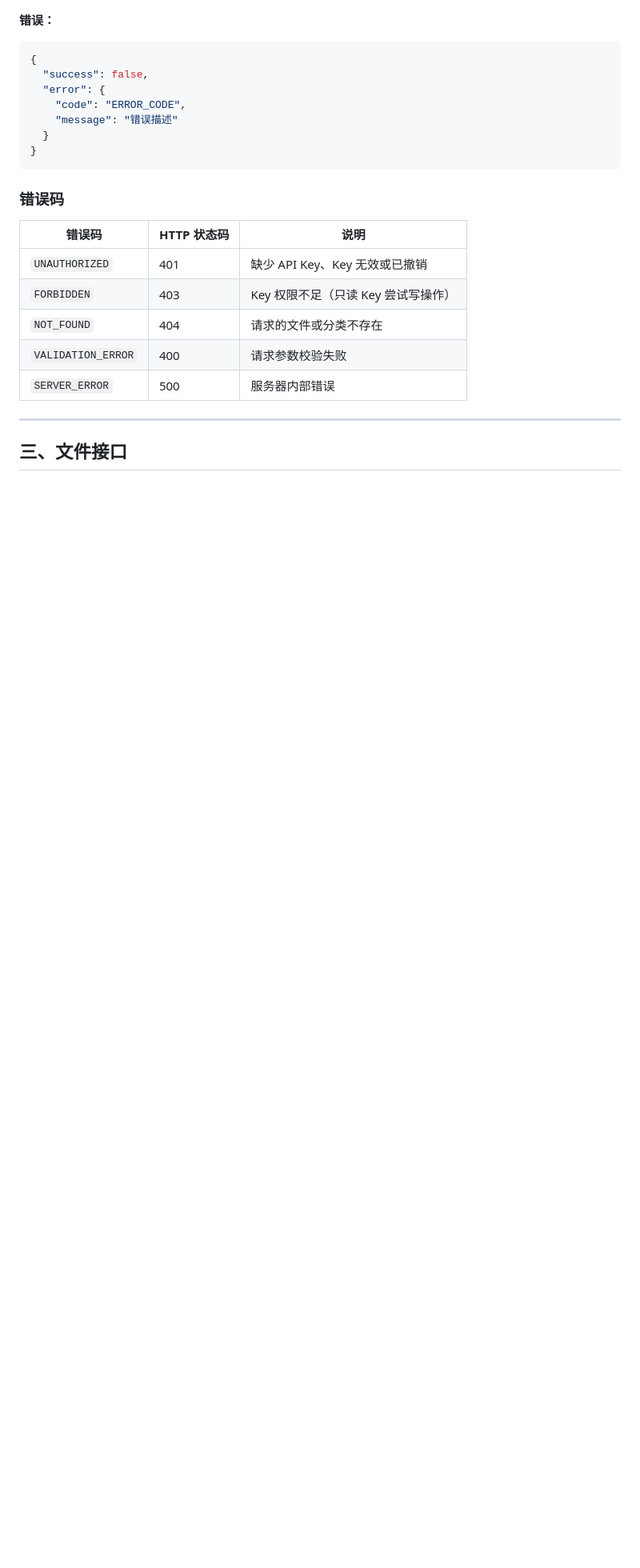
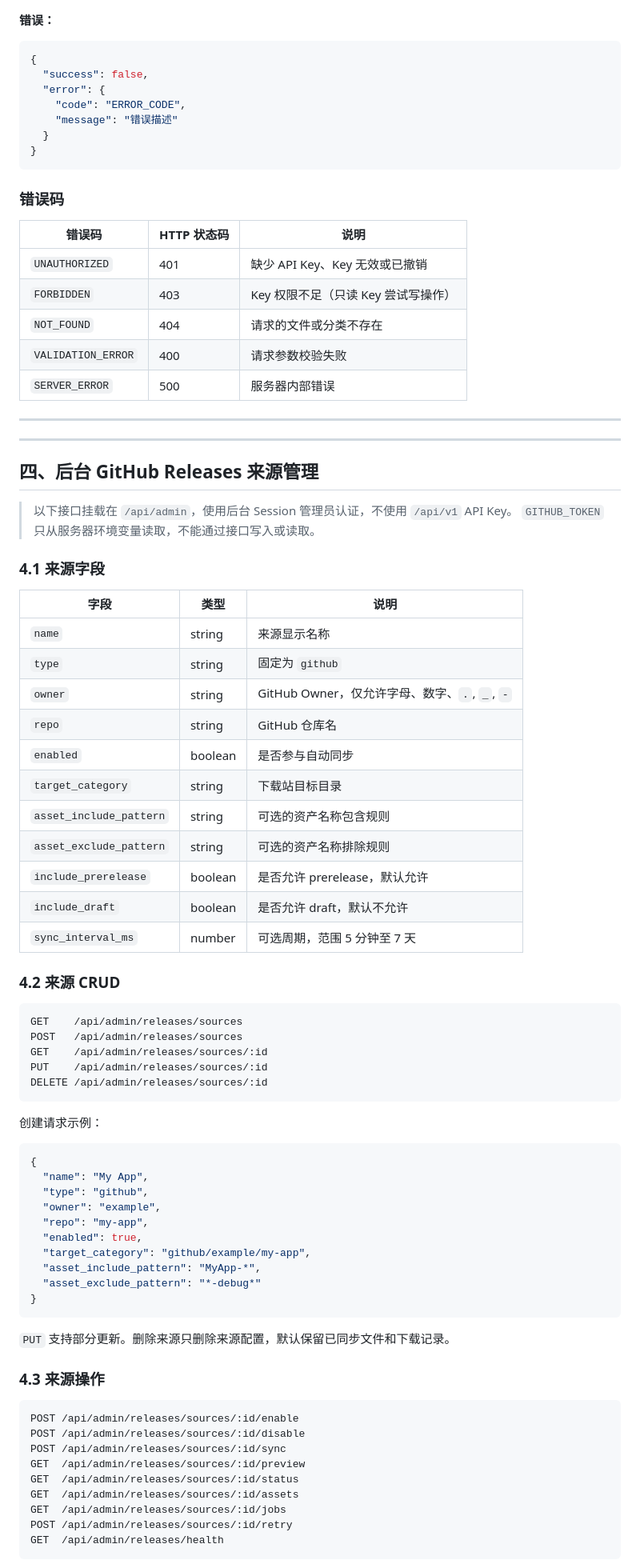
Before and after one commit to huihuisway/download-site, a Markdown page: docs/API.md, the part around one of its changes. Shown at 80% size. Drawn GitHub-style; blank space fills up the shorter version.

````diff
--- a/docs/API.md
+++ b/docs/API.md
@@ -65,4 +65,67 @@ Authorization: Bearer dk_xxxxxxxxxxxxxxxxxxxxxxxxxxxxxx
 
 ---
 
-## 三、文件接口
+---
+
+## 四、后台 GitHub Releases 来源管理
+
+> 以下接口挂载在 `/api/admin`，使用后台 Session 管理员认证，不使用 `/api/v1` API Key。
+> `GITHUB_TOKEN` 只从服务器环境变量读取，不能通过接口写入或读取。
+
+### 4.1 来源字段
+
+| 字段 | 类型 | 说明 |
+|---|---|---|
+| `name` | string | 来源显示名称 |
+| `type` | string | 固定为 `github` |
+| `owner` | string | GitHub Owner，仅允许字母、数字、`.`, `_`, `-` |
+| `repo` | string | GitHub 仓库名 |
+| `enabled` | boolean | 是否参与自动同步 |
+| `target_category` | string | 下载站目标目录 |
+| `asset_include_pattern` | string | 可选的资产名称包含规则 |
+| `asset_exclude_pattern` | string | 可选的资产名称排除规则 |
+| `include_prerelease` | boolean | 是否允许 prerelease，默认允许 |
+| `include_draft` | boolean | 是否允许 draft，默认不允许 |
+| `sync_interval_ms` | number | 可选周期，范围 5 分钟至 7 天 |
+
+### 4.2 来源 CRUD
+
+```text
+GET    /api/admin/releases/sources
+POST   /api/admin/releases/sources
+GET    /api/admin/releases/sources/:id
+PUT    /api/admin/releases/sources/:id
+DELETE /api/admin/releases/sources/:id
+```
+
+创建请求示例：
+
+```json
+{
+  "name": "My App",
+  "type": "github",
+  "owner": "example",
+  "repo": "my-app",
+  "enabled": true,
+  "target_category": "github/example/my-app",
+  "asset_include_pattern": "MyApp-*",
+  "asset_exclude_pattern": "*-debug*"
+}
+```
+
+`PUT` 支持部分更新。删除来源只删除来源配置，默认保留已同步文件和下载记录。
+
+### 4.3 来源操作
+
+```text
+POST /api/admin/releases/sources/:id/enable
+POST /api/admin/releases/sources/:id/disable
+POST /api/admin/releases/sources/:id/sync
+GET  /api/admin/releases/sources/:id/preview
+GET  /api/admin/releases/sources/:id/status
+GET  /api/admin/releases/sources/:id/assets
+GET  /api/admin/releases/sources/:id/jobs
+POST /api/admin/releases/sources/:id/retry
+GET  /api/admin/releases/health
+```
+
````
Also changed, not shown: other parts of docs/API.md (+6 -0 lines), README.md (+61 -2 lines).
